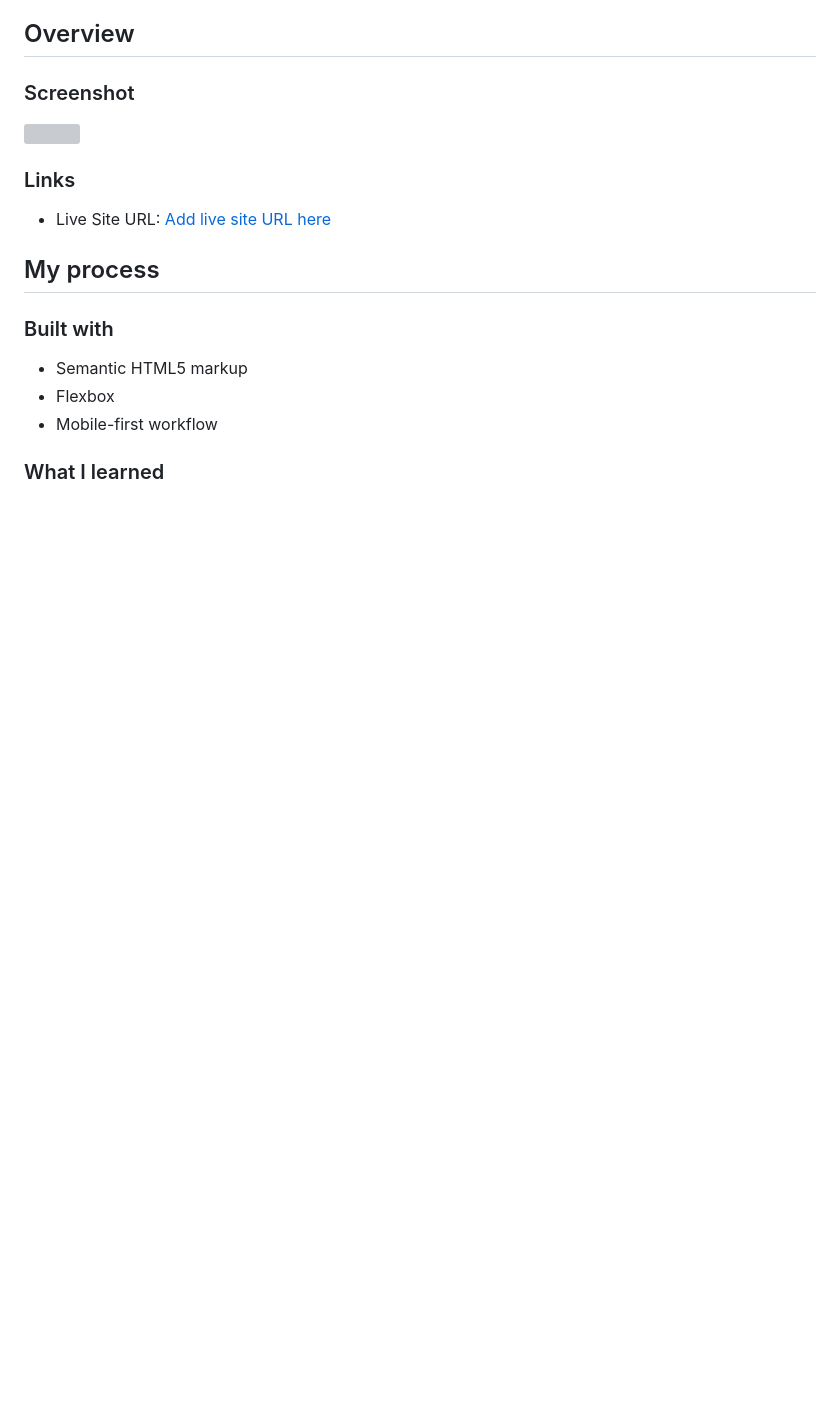
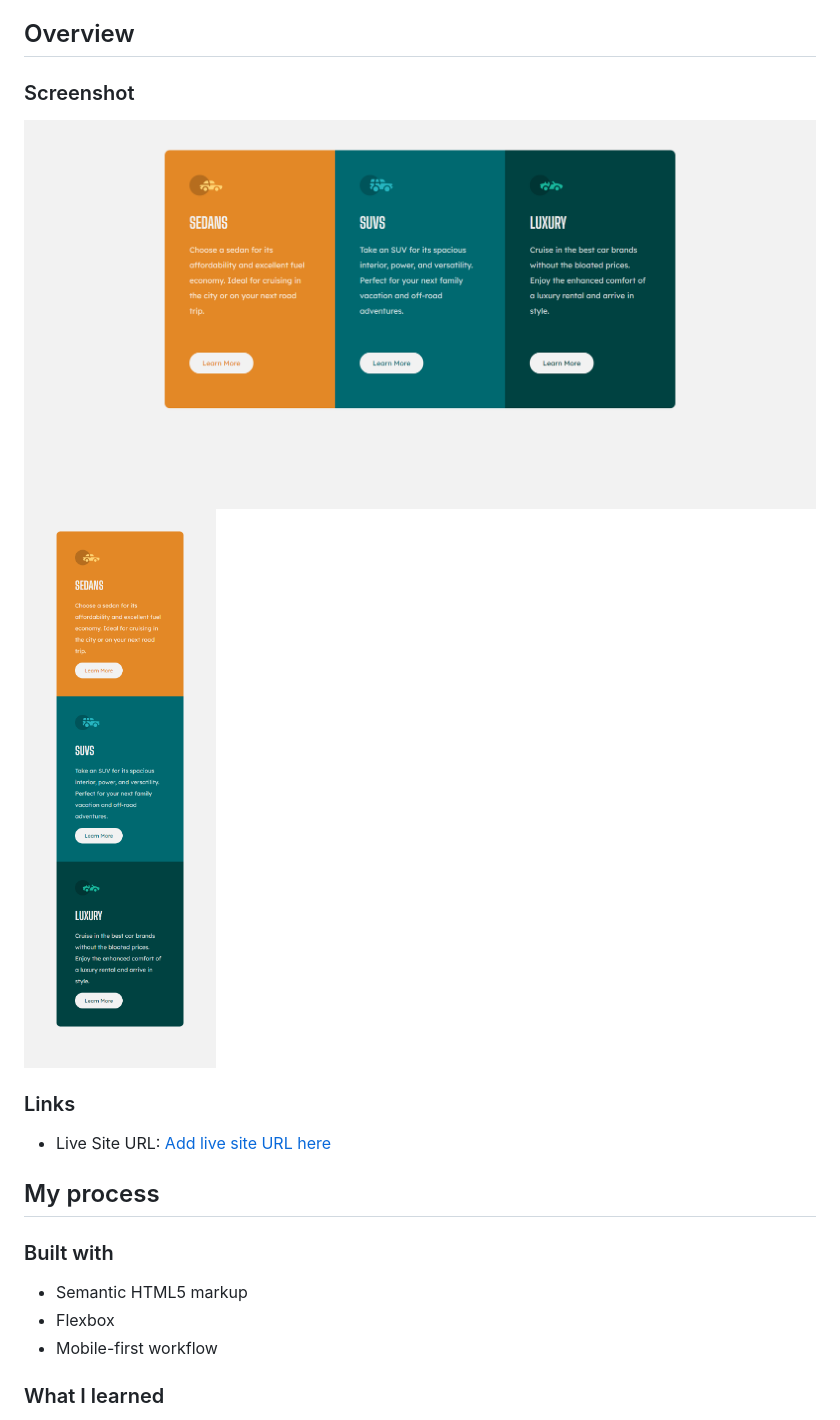
Before and after one commit to sonndy/Column-CSS, a Markdown page: README.md, the part around the change. GitHub-like rendering; pictures changed too: images/desktopDesign.png (added), images/mobileDesign.png (added); blank space fills up the shorter version; grey boxes are pictures that could not be loaded.

Commit message:
new mobile images

```diff
--- a/README.md
+++ b/README.md
@@ -12,7 +12,8 @@
 
 ### Screenshot
 
-![](./screenshot.jpg)
+![](images/desktopDesign.png)
+![](images/mobileDesign.png)
 
 
 ### Links
```
